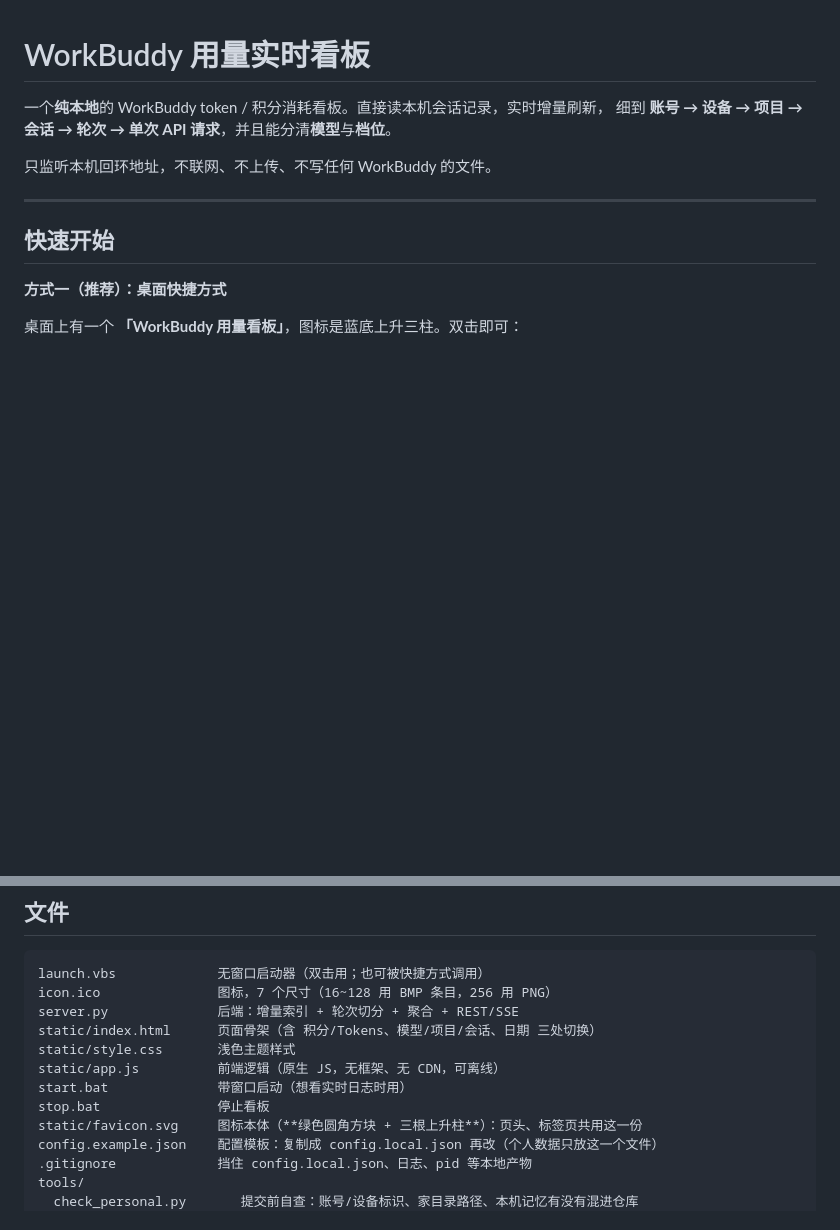
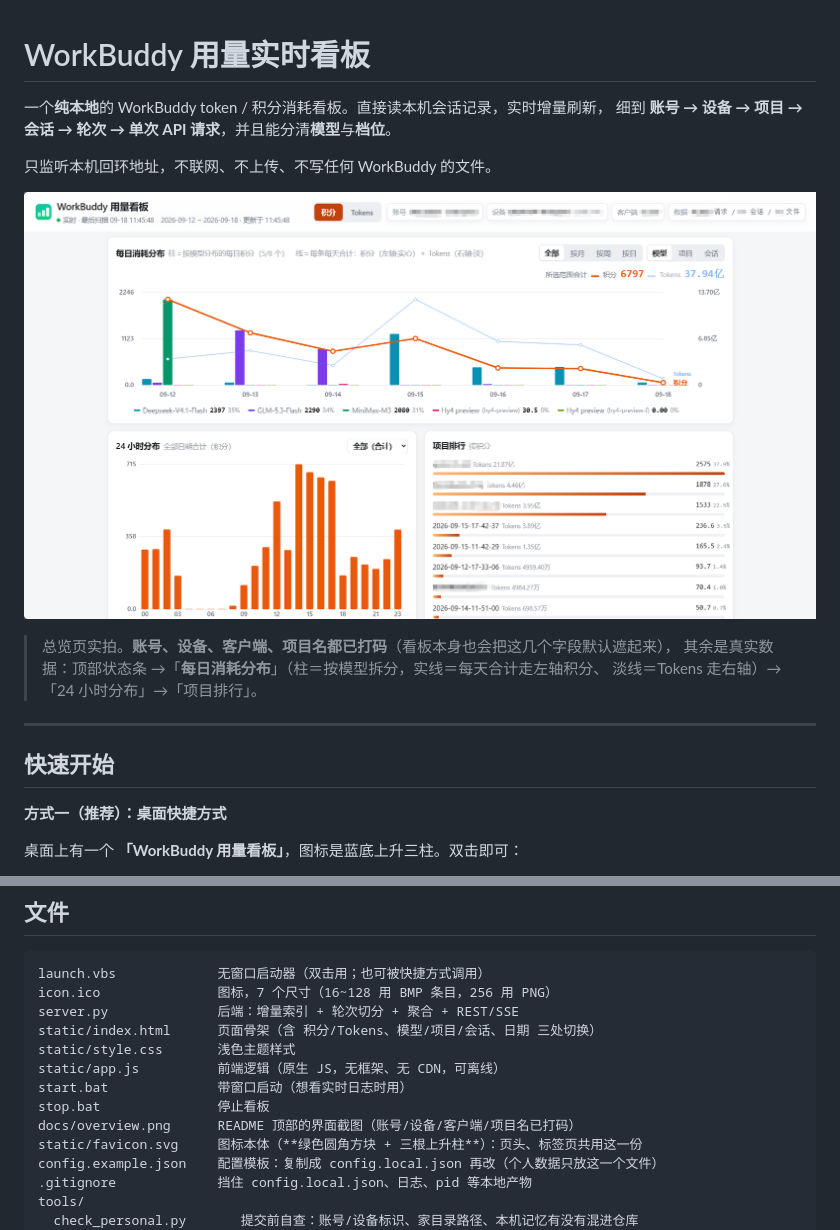
Before and after one commit to zhuofupan/workbuddy-usage-dashboard, a Markdown page: README.md, 2 parts joined by grey strips. GitHub-like rendering; pictures changed too: docs/overview.png (added); blank space fills up the shorter version.

Commit message:
README 顶部加一张总览页截图（docs/overview.png）
- 截图里账号、设备、客户端、项目名都是大块马赛克遮罩（字形不可还原）；
  右侧浏览器滚动条已裁掉，右下角滚动条小三角一并去掉。
- PNG 已确认无内嵌元数据（无 text/EXIF 块，字节里也搜不到本机路径或截图工具名）。
- 顺带把 /.verify_*.png 加进 .gitignore：验收时临时产在根目录的局部放大图、
  对照图往往是被审查截图的一部分，等于把真实数据再抄一份，别让它们混进提交。

```diff
--- a/README.md
+++ b/README.md
@@ -4,6 +4,12 @@
 细到 **账号 → 设备 → 项目 → 会话 → 轮次 → 单次 API 请求**，并且能分清**模型**与**档位**。
 
 只监听本机回环地址，不联网、不上传、不写任何 WorkBuddy 的文件。
+
+![看板总览](docs/overview.png)
+
+> 总览页实拍。**账号、设备、客户端、项目名都已打码**（看板本身也会把这几个字段默认遮起来），
+> 其余是真实数据：顶部状态条 →「**每日消耗分布**」（柱＝按模型拆分，实线＝每天合计走左轴积分、
+> 淡线＝Tokens 走右轴）→「24 小时分布」→「项目排行」。
 
 ---
 
@@ -429,6 +435,7 @@ static/style.css       浅色主题样式
 static/app.js          前端逻辑（原生 JS，无框架、无 CDN，可离线）
 start.bat              带窗口启动（想看实时日志时用）
 stop.bat               停止看板
+docs/overview.png      README 顶部的界面截图（账号/设备/客户端/项目名已打码）
 static/favicon.svg     图标本体（**绿色圆角方块 + 三根上升柱**）：页头、标签页共用这一份
 config.example.json    配置模板：复制成 config.local.json 再改（个人数据只放这一个文件）
 .gitignore             挡住 config.local.json、日志、pid 等本地产物
```
Also changed, not shown: 1 other file.
